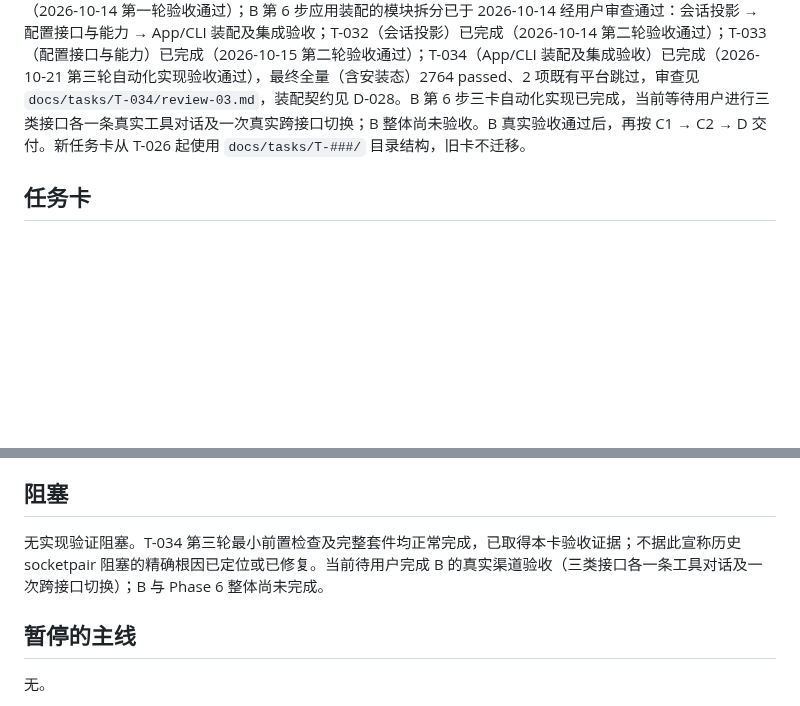
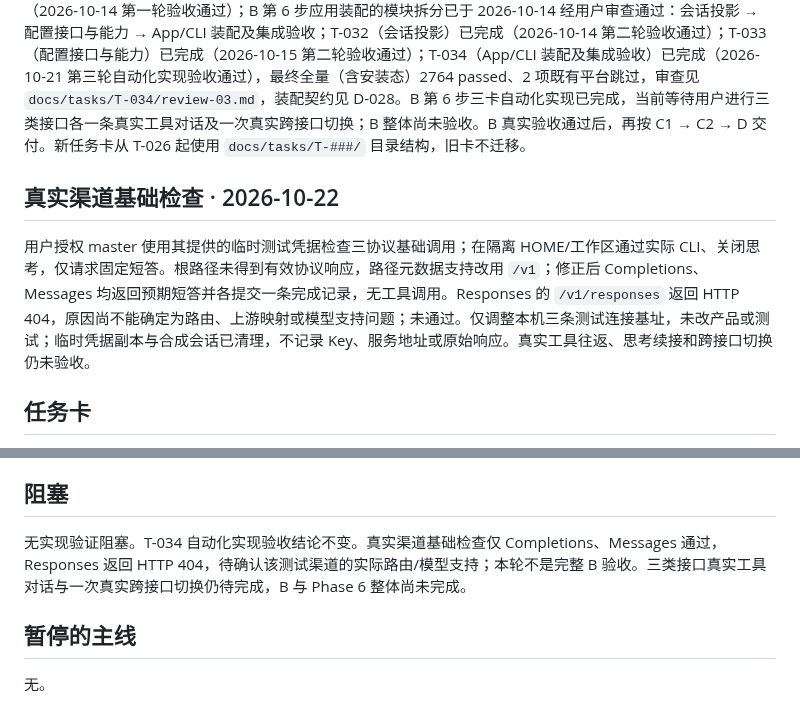
Before and after one commit to spikeRHCgit/mica-agent, a Markdown page: docs/STATUS.md, 2 parts joined by grey strips. Rendered like a GitHub page; blank space fills up the shorter version.

Commit message:
docs: record partial real protocol connectivity results

```diff
--- a/docs/STATUS.md
+++ b/docs/STATUS.md
@@ -10,6 +10,10 @@
 
 Phase 6：配置与模型 · 施工中 · 计划：`docs/phase6_plan.md`
 A1 已完成（T-021）。计划已通过用户审查，`configuration_spec.md` 已并入计划后删除。A2 已完成（T-024、T-025；2026-10-10 用户 Windows Terminal 冒烟验收通过）。当前推进 B：T-026 调研已完成，续接的白名单、保存范围、上限和回放条件已定（D-027），按计划分六步顺序推进；v6 wire 已通过用户审查并写入计划；B 第 1 步 T-027（续接契约与清洗判定）、第 2 步 T-028（会话 v6）已完成，第 3 步 T-029（Provider 协议、Engine、Chat Completions 续接）已完成；第 4 步 T-030（Responses 适配器）已完成（2026-10-13 第二轮验收通过）；B 第 5 步 T-031（Messages 适配器）已完成（2026-10-14 第一轮验收通过）；B 第 6 步应用装配的模块拆分已于 2026-10-14 经用户审查通过：会话投影 → 配置接口与能力 → App/CLI 装配及集成验收；T-032（会话投影）已完成（2026-10-14 第二轮验收通过）；T-033（配置接口与能力）已完成（2026-10-15 第二轮验收通过）；T-034（App/CLI 装配及集成验收）已完成（2026-10-21 第三轮自动化实现验收通过），最终全量（含安装态）2764 passed、2 项既有平台跳过，审查见 `docs/tasks/T-034/review-03.md`，装配契约见 D-028。B 第 6 步三卡自动化实现已完成，当前等待用户进行三类接口各一条真实工具对话及一次真实跨接口切换；B 整体尚未验收。B 真实验收通过后，再按 C1 → C2 → D 交付。新任务卡从 T-026 起使用 `docs/tasks/T-###/` 目录结构，旧卡不迁移。
+
+## 真实渠道基础检查 · 2026-10-22
+
+用户授权 master 使用其提供的临时测试凭据检查三协议基础调用；在隔离 HOME/工作区通过实际 CLI、关闭思考，仅请求固定短答。根路径未得到有效协议响应，路径元数据支持改用 `/v1`；修正后 Completions、Messages 均返回预期短答并各提交一条完成记录，无工具调用。Responses 的 `/v1/responses` 返回 HTTP 404，原因尚不能确定为路由、上游映射或模型支持问题；未通过。仅调整本机三条测试连接基址，未改产品或测试；临时凭据副本与合成会话已清理，不记录 Key、服务地址或原始响应。真实工具往返、思考续接和跨接口切换仍未验收。
 
 ## 任务卡
 
@@ -26,7 +30,7 @@ A1 已完成（T-021）。计划已通过用户审查，`configuration_spec.md`
 
 ## 阻塞
 
-无实现验证阻塞。T-034 第三轮最小前置检查及完整套件均正常完成，已取得本卡验收证据；不据此宣称历史 socketpair 阻塞的精确根因已定位或已修复。当前待用户完成 B 的真实渠道验收（三类接口各一条工具对话及一次跨接口切换）；B 与 Phase 6 整体尚未完成。
+无实现验证阻塞。T-034 自动化实现验收结论不变。真实渠道基础检查仅 Completions、Messages 通过，Responses 返回 HTTP 404，待确认该测试渠道的实际路由/模型支持；本轮不是完整 B 验收。三类接口真实工具对话与一次真实跨接口切换仍待完成，B 与 Phase 6 整体尚未完成。
 
 ## 暂停的主线
 
```
Also changed, not shown: other parts of docs/STATUS.md (+1 -1 lines).
